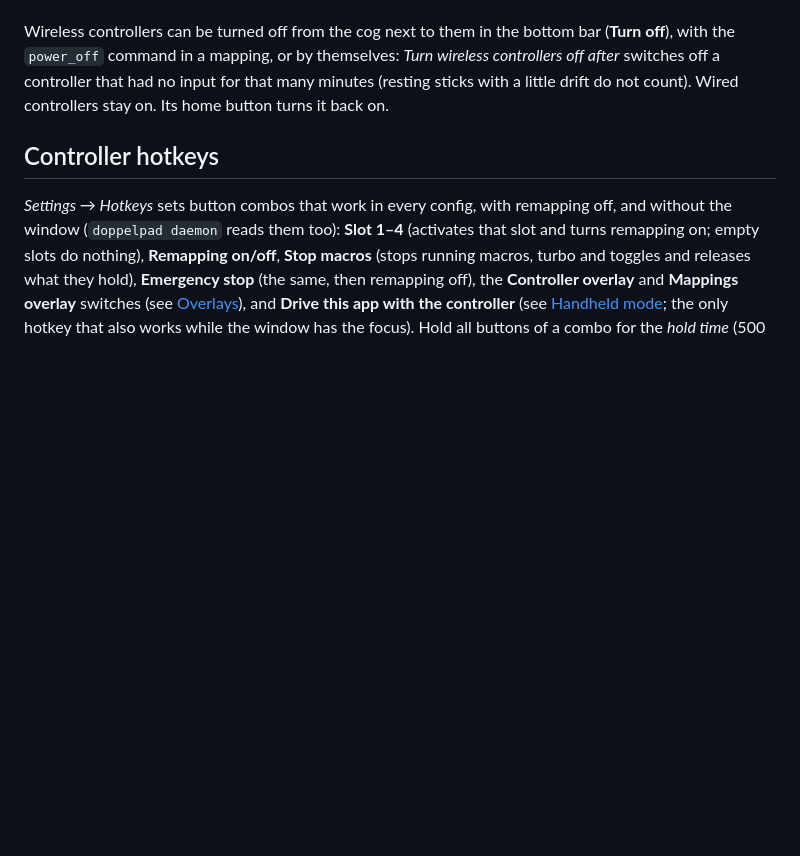
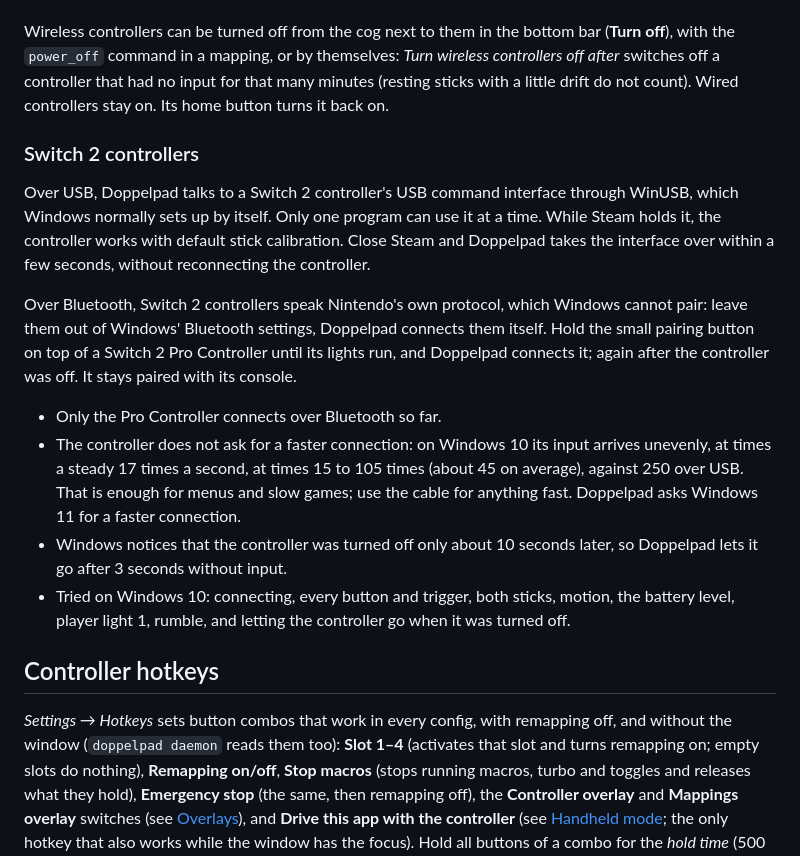
Before and after one commit to doppelpad/doppelpad, a Markdown page: docs/GUI.md, the part around the change. Rendered like a GitHub page; blank space fills up the shorter version.

```diff
--- a/docs/GUI.md
+++ b/docs/GUI.md
@@ -524,6 +524,29 @@ the `power_off` command in a mapping, or by themselves: *Turn wireless controlle
 switches off a controller that had no input for that many minutes (resting sticks with a
 little drift do not count). Wired controllers stay on. Its home button turns it back on.
 
+### Switch 2 controllers
+
+Over USB, Doppelpad talks to a Switch 2 controller's USB command interface through WinUSB,
+which Windows normally sets up by itself. Only one program can use it at a time. While Steam
+holds it, the controller works with default stick calibration. Close Steam and Doppelpad
+takes the interface over within a few seconds, without reconnecting the controller.
+
+Over Bluetooth, Switch 2 controllers speak Nintendo's own protocol, which Windows cannot
+pair: leave them out of Windows' Bluetooth settings, Doppelpad connects them itself. Hold
+the small pairing button on top of a Switch 2 Pro Controller until its lights run, and
+Doppelpad connects it; again after the controller was off. It stays paired with its
+console.
+
+- Only the Pro Controller connects over Bluetooth so far.
+- The controller does not ask for a faster connection: on Windows 10 its input arrives
+  unevenly, at times a steady 17 times a second, at times 15 to 105 times (about 45 on
+  average), against 250 over USB. That is enough for menus and slow games; use the cable for
+  anything fast. Doppelpad asks Windows 11 for a faster connection.
+- Windows notices that the controller was turned off only about 10 seconds later, so
+  Doppelpad lets it go after 3 seconds without input.
+- Tried on Windows 10: connecting, every button and trigger, both sticks, motion, the battery
+  level, player light 1, rumble, and letting the controller go when it was turned off.
+
 ## Controller hotkeys
 
 *Settings → Hotkeys* sets button combos that work in every config, with
```
Also changed, not shown: README.md (+10 -24 lines), docs/ROADMAP.md (+5 -5 lines).
